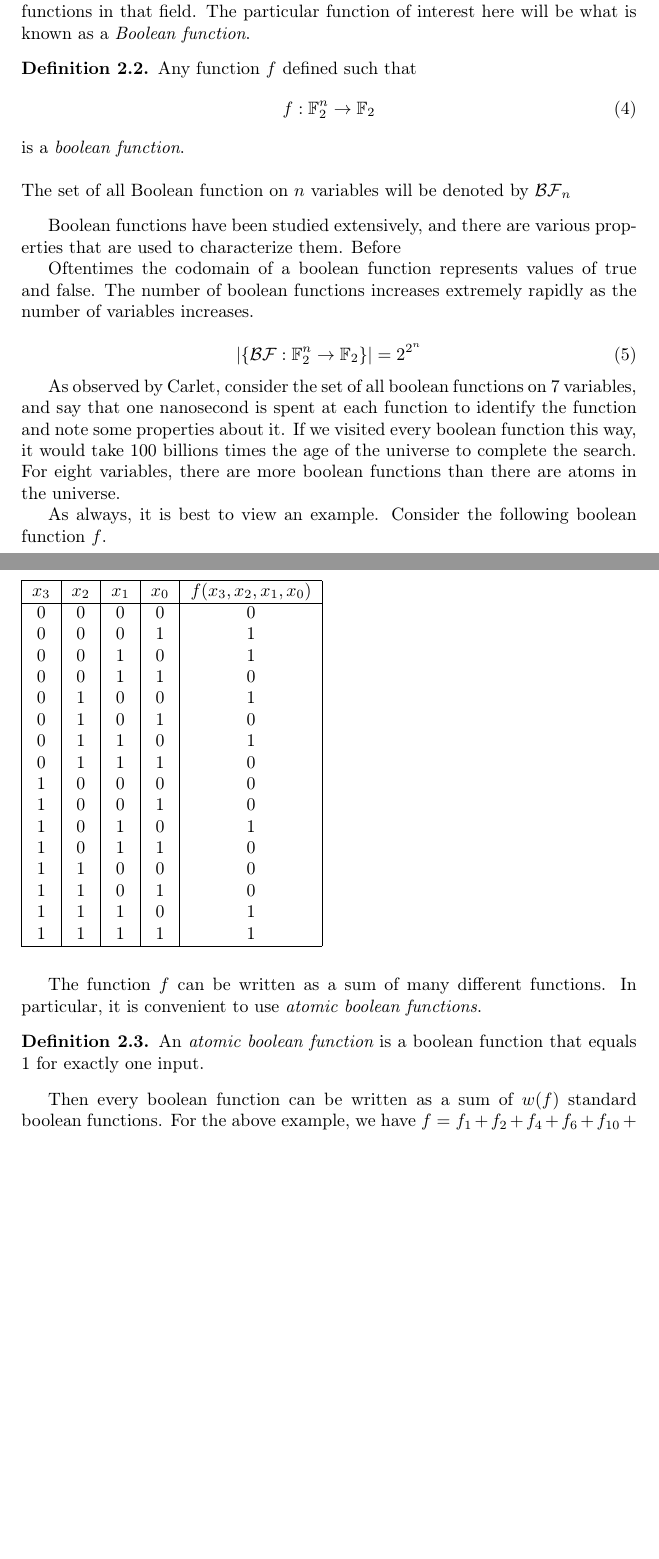
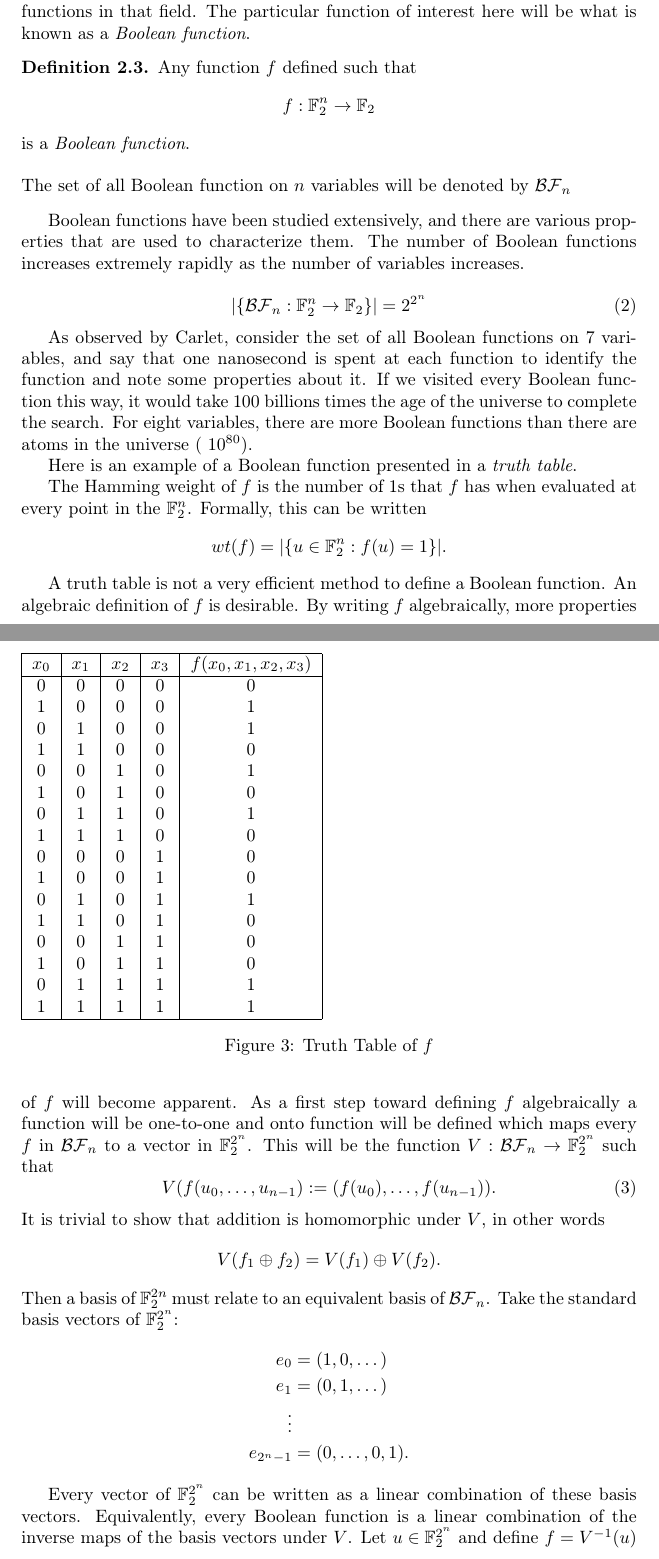
Before and after one commit to djp73/oslo, a LaTeX paper (latex/main.tex, which reads latex/boolean-functions.tex): two parts of pages 5 and 6 of 19 before the commit and two parts of pages 5 and 6 of 20 after it, joined at a grey line, cut so that both start at the same text, the shorter picture padded with empty space. Compiled offline with pdfLaTeX.

Commit message:
saved files after leaving the math lab. no new main.pdf written.

```diff
--- a/latex/boolean-functions.tex
+++ b/latex/boolean-functions.tex
@@ -125,64 +132,84 @@ that field. The particular function of interest here will be what is known as a
 \begin{definition}
 \label{def:boolean-function}
   Any function $f$ defined such that
-  \begin{equation}
+  \begin{equation*}
     f:\gftwo^n\rightarrow\gftwo
-  \end{equation}
-  is a {\em boolean function}.\\
+  \end{equation*}
+  is a {\em Boolean function}.\\
 	\\
 	The set of all Boolean function on $n$ variables will be denoted by $\mathcal{BF}_n$
 \end{definition}
 
 \par Boolean functions have been studied extensively, and there are various properties that
-are used to characterize them. Before
-
-\par Oftentimes the codomain of a boolean function represents values of true
-and false. The number of boolean functions increases
-extremely rapidly as the number of variables increases.
+are used to characterize them. The number of Boolean functions increases extremely rapidly
+as the number of variables increases.
 
 \begin{equation}
-  \lvert\{\mathcal{BF}:\fff_2^n\rightarrow\fff_2\}\rvert = 2^{2^n}
+  \lvert\{\mathcal{BF}_n:\fff_2^n\rightarrow\fff_2\}\rvert = 2^{2^n}
 \end{equation}
 
-\par As observed by Carlet, consider the set of all boolean functions on 7 variables,
+\par As observed by Carlet, consider the set of all Boolean functions on 7 variables,
 and say that one nanosecond is spent at each function to identify the function and
-note some properties about it. If we visited every boolean function this way, it
+note some properties about it. If we visited every Boolean function this way, it
 would take 100 billions times the age of the universe to complete the search.
-For eight variables, there are more boolean functions than there are atoms in the
-universe.
+For eight variables, there are more Boolean functions than there are atoms in the
+universe (~$10^{80}).
 
-\par As always, it is best to view an example. Consider the following boolean function
-$f$.
-\\
-\\
+\par Here is an example of a Boolean function presented in a {\em truth\ table}.
+\begin{figure}\label{fig:truth-table}
   \begin{tabular}{|c|c|c|c|c|}
     \hline
-  $x_3$&$x_2$&$x_1$&$x_0$&$f(x_3,x_2,x_1,x_0)$\\
+    $x_0$&$x_1$&$x_2$&$x_3$&$f(x_0,x_1,x_2,x_3)$\\
     \hline
     0&0&0&0&0\\
-  0&0&0&1&1\\
+    1&0&0&0&1\\
+    0&1&0&0&1\\
+    1&1&0&0&0\\
     0&0&1&0&1\\
+    1&0&1&0&0\\
+    0&1&1&0&1\\
+    1&1&1&0&0\\
+    0&0&0&1&0\\
+    1&0&0&1&0\\
+    0&1&0&1&1\\
+    1&1&0&1&0\\
     0&0&1&1&0\\
-  0&1&0&0&1\\
-  0&1&0&1&0\\
-  0&1&1&0&1\\
-  0&1&1&1&0\\
-  1&0&0&0&0\\
-  1&0&0&1&0\\
-  1&0&1&0&1\\
     1&0&1&1&0\\
-  1&1&0&0&0\\
-  1&1&0&1&0\\
-  1&1&1&0&1\\
+    0&1&1&1&1\\
     1&1&1&1&1\\
   	\hline
 	\end{tabular}
-\\
-\\
-\par The function $f$ can be written as a sum of many different functions.
-In particular, it is convenient to use {\em atomic boolean functions}.
+	\caption{Truth Table of $f$}
+\end{figure}
+\par The Hamming weight of $f$ is the number of 1s that $f$ has when evaluated
+at every point in the $\gftwo^n$. Formally, this can be written
+\[
+wt(f)=\lvert\{u\in\gftwo^n:f(u)=1\}\rvert.
+\]
+\par A truth table is not a very efficient method to define a Boolean function.
+An algebraic definition of $f$ is desirable. By writing $f$ algebraically, more
+properties of $f$ will become apparent. As a first step toward defining $f$
+algebraically a function will be one-to-one and onto function will be defined
+which maps every $f$ in $\mathcal{BF}_n$ to a vector in $\gftwo^{2^n}$. This
+will be the function $V:\mathcal{BF}_n\rightarrow\gftwo^{2^n}$ such that
+\begin{equation}\label{eqn:bool-vector}
+V(f(u_0,\dots,u_{n-1}):=(f(u_0),\dots,f(u_{n-1})).
+\end{equation}
+It is trivial to show that addition is homomorphic under $V$, in other words
+\[
+V(f_1\oplus f_2)=V(f_1)\oplus V(f_2).
+\]
+Then a basis of $\gftwo^{2n}$ must relate to an equivalent basis of
+$\mathcal{BF}_n$. Take the standard basis vectors of $\gftwo^{2^n}$:
+\begin{align*}
+	e_0&=(1,0,\dots)\\
+	e_1&=(0,1,\dots)\\
+	\vdots \\
+	e_{2^n-1}&=(0,\dots,0,1).
+\end{align*}
 
-\begin{definition}
-  An {\em atomic boolean function} is a boolean function that equals 1 for exactly
-  one input.
-\end{definition}
+\par Every vector of $\gftwo^{2^n}$ can be written as a linear combination of these
+basis vectors. Equivalently, every Boolean function is a linear combination of the
+inverse maps of the basis vectors under $V$. Let $u\in\gftwo^{2^n}$ and define
+$f=V^{-1}(u)$ and $f_i=V^{-1}(e_i)$. Then there exist a set of $c_i\in\{0,1\}$ such that
+\begin{align*}
@@ -189,3 +220 @@ In particular, it is convenient to use {\em atomic boolean functions}.
 
-Then every boolean function can be written as a sum of $w(f)$ standard boolean
-functions. For the above example, we have $f=f_1+f_2+f_4+f_6+f_{10}+f_{14}+f_{15}$.
@@ -218 +250,0 @@ functions. For the above example, we have $f=f_1+f_2+f_4+f_6+f_{10}+f_{14}+f_{15
-\par This makes it easy to construct the original function $f$ because
```
Also changed, not shown: latex/boolean-functions.tex (101 more changed lines). Lines whose indentation alone changed are shown as unchanged.
